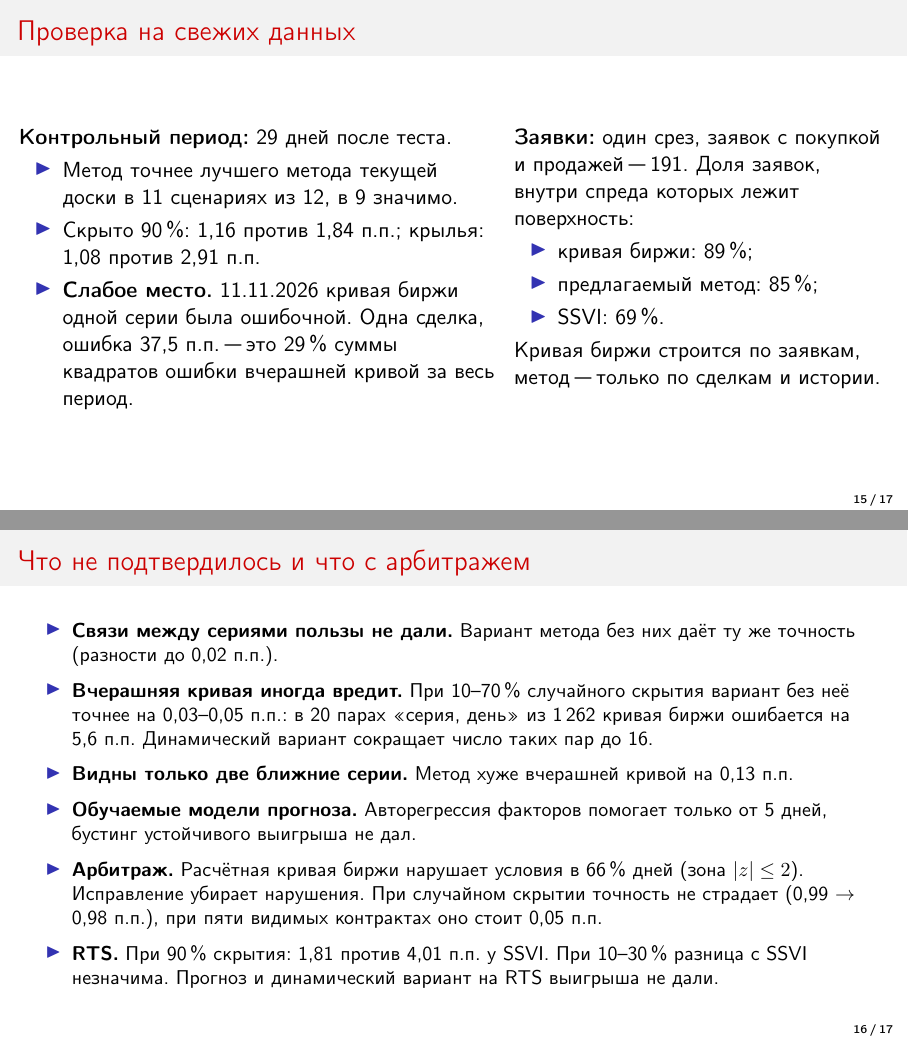
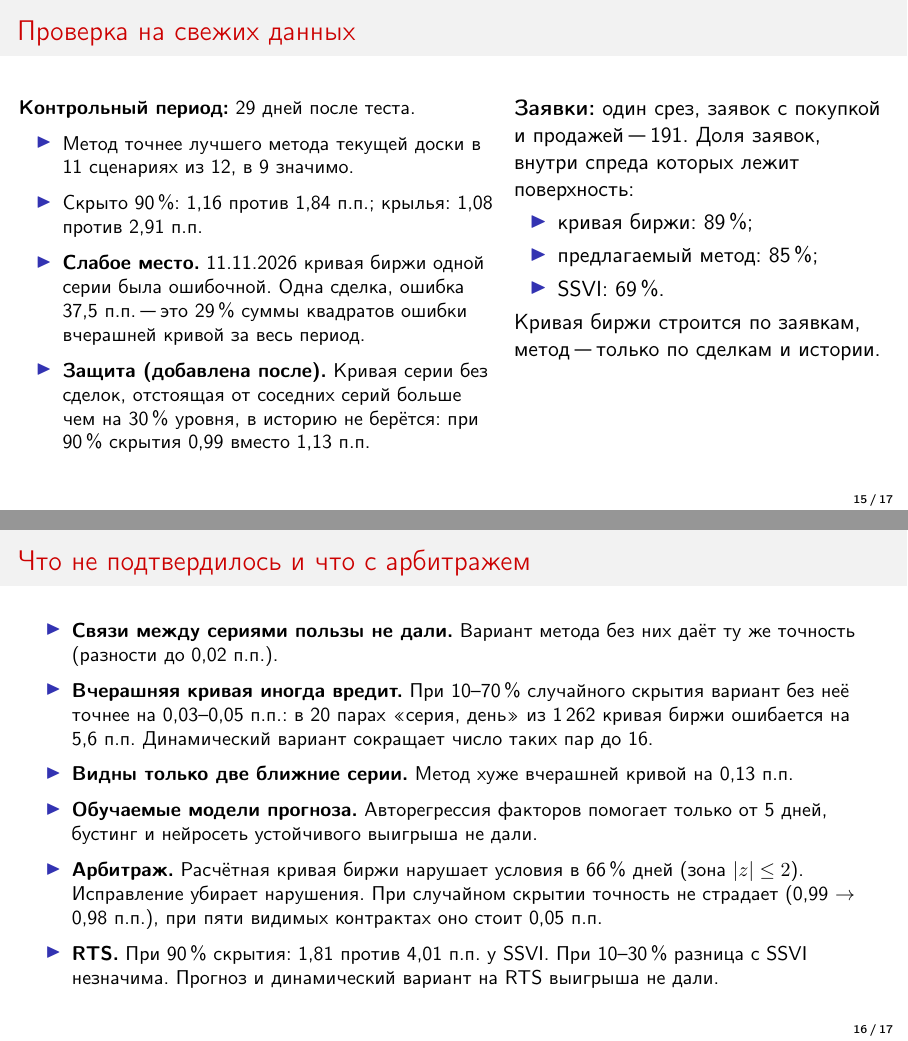
Before and after one commit to masbalt/diplom, LaTeX slides (slides/main.tex): pages 15 and 16 of 17, joined at a grey line. The pictures show the PDF file slides/main.pdf that the author committed with the source.

Commit message:
Update slides and project card

```diff
--- a/slides/main.tex
+++ b/slides/main.tex
@@ -221,13 +221,13 @@
 \begin{frame}{Прогноз на следующие дни}
     \begin{columns}
     \begin{column}{0.36\textwidth}
-        \small
+        \footnotesize
         Прогноз на $h$ дней по данным дня $t$, ошибка на сделках дня $t+h$:
         \begin{itemize}
             \item кривую лучше переносить при той же $x=k/\sqrt{T}$: на 5 дней \E{Si/fc/fc_x/5} против \E{Si/fc/fc_k/5};
             \item перенос поправки по сделкам дня $t$ помогает на всех горизонтах: на 1 день \textbf{\E{Si/fc/fc_carry/1}} против \E{Si/fc/fc_k/1};
             \item сделки опережают кривую биржи: за день она проходит \E{Si/phicurve/1}\,\% расхождения, за 20 дней "--- \E{Si/phicurve/20}\,\%;
-            \item авторегрессия факторов помогает только от 5 дней, бустинг не помогает.
+            \item авторегрессия факторов помогает только от 5 дней, бустинг и нейросеть не помогают.
         \end{itemize}
     \end{column}
     \begin{column}{0.64\textwidth}
@@ -295,11 +295,13 @@
 \begin{frame}{Проверка на свежих данных}
     \begin{columns}[T]
     \begin{column}{0.56\textwidth}
+        \small
         \textbf{Контрольный период:} \E{Si/info/holdout_days} дней после теста.
         \begin{itemize}
             \item Метод точнее лучшего метода текущей доски в 11 сценариях из 12, в 9 значимо.
             \item Скрыто 90\,\%: \E{Si/H/rmse/gp_af/random/0.9} против \E{Si/H/rmse/best_cb/random/0.9}~п.п.; крылья: \E{Si/H/rmse/gp_af/wings} против \E{Si/H/rmse/best_cb/wings}~п.п.
             \item \textbf{Слабое место.} \E{Si/houtlier/date} кривая биржи одной серии была ошибочной. Одна сделка, ошибка \E{Si/houtlier/err}~п.п. "--- это \E{Si/houtlier/share}\,\% суммы квадратов ошибки вчерашней кривой за весь период.
+            \item \textbf{Защита (добавлена после).} Кривая серии без сделок, отстоящая от соседних серий больше чем на 30\,\% уровня, в историю не берётся: при 90\,\% скрытия \E{Si/H/rmse/gp_dyn_g_af/random/0.9} вместо \E{Si/H/rmse/gp_dyn_af/random/0.9}~п.п.
         \end{itemize}
     \end{column}
     \begin{column}{0.44\textwidth}
@@ -320,7 +322,7 @@
         \item \textbf{Связи между сериями пользы не дали.} Вариант метода без них даёт ту же точность (разности до 0{,}02~п.п.).
         \item \textbf{Вчерашняя кривая иногда вредит.} При 10--70\,\% случайного скрытия вариант без неё точнее на 0{,}03--0{,}05~п.п.: в \E{Si/gap/worst} парах <<серия, день>> из \E{Si/gap/total} кривая биржи ошибается на \E{Si/gap/hist_rmse}~п.п. Динамический вариант сокращает число таких пар до \E{Si/gap_dyn/worst}.
         \item \textbf{Видны только две ближние серии.} Метод хуже вчерашней кривой на \E{Si/diff/gp_af/hist/far}~п.п.
-        \item \textbf{Обучаемые модели прогноза.} Авторегрессия факторов помогает только от 5 дней, бустинг устойчивого выигрыша не дал.
+        \item \textbf{Обучаемые модели прогноза.} Авторегрессия факторов помогает только от 5 дней, бустинг и нейросеть устойчивого выигрыша не дали.
         \item \textbf{Арбитраж.} Расчётная кривая биржи нарушает условия в \E{Si/arb/any_days/full/moex_today}\,\% дней (зона $|z|\le 2$). Исправление убирает нарушения. При случайном скрытии точность не страдает (\E{Si/arb/rmse_before/sparse/gp} $\rightarrow$ \E{Si/arb/rmse_after/sparse/gp}~п.п.), при пяти видимых контрактах оно стоит \E{Si/diff/gp_af/gp/topn/5}~п.п.
         \item \textbf{RTS.} При 90\,\% скрытия: \E{RTS/rmse/gp_af/random/0.9} против \E{RTS/rmse/cb_ssvi/random/0.9}~п.п. у SSVI. При 10--30\,\% разница с SSVI незначима. Прогноз и динамический вариант на RTS выигрыша не дали.
     \end{itemize}
```
Also changed, not shown: README.md, slides/main.pdf, slides/main.tex (2 more changed lines).
